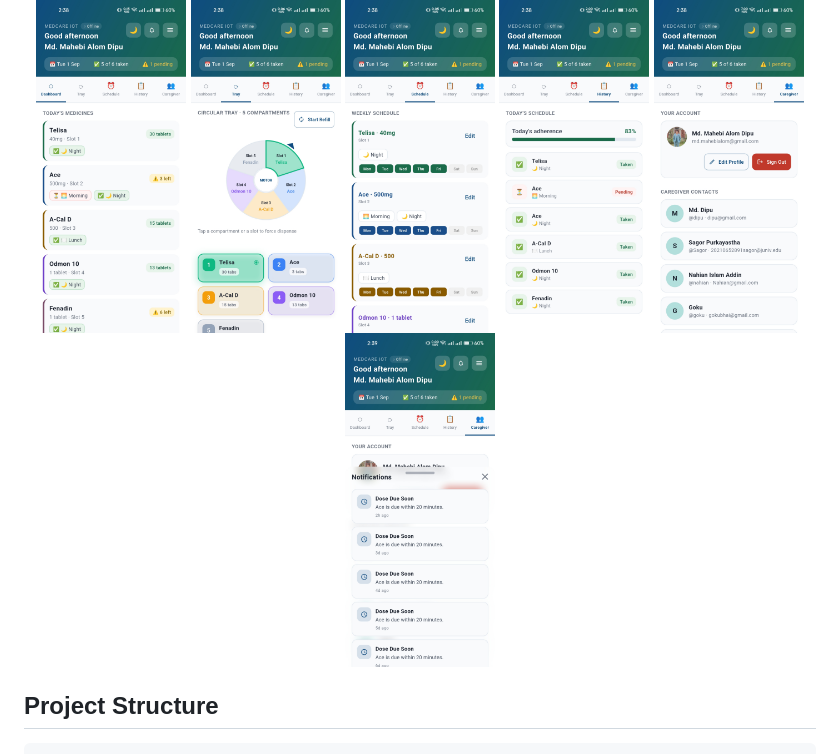
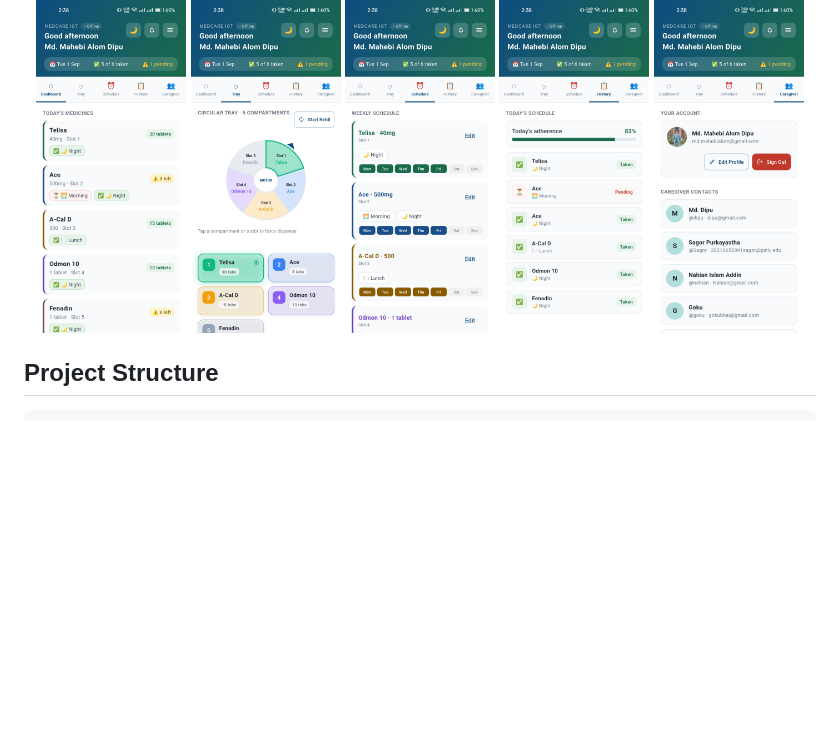
Before and after one commit to mahebialom/medcare-iot-dispenser, a Markdown page: README.md, the part around the change. GitHub-like rendering; blank space fills up the shorter version.

Commit message:
modify app screenshots

```diff
--- a/README.md
+++ b/README.md
@@ -25,7 +25,6 @@
   <img src="doc/schedule_light.jpg" width="150"/>
   <img src="doc/history_light.jpg" width="150"/>
   <img src="doc/caregiver_light.jpg" width="150"/>
-  <img src="doc/notification_light.jpg" width="150"/>
 </p>
 
 
```
